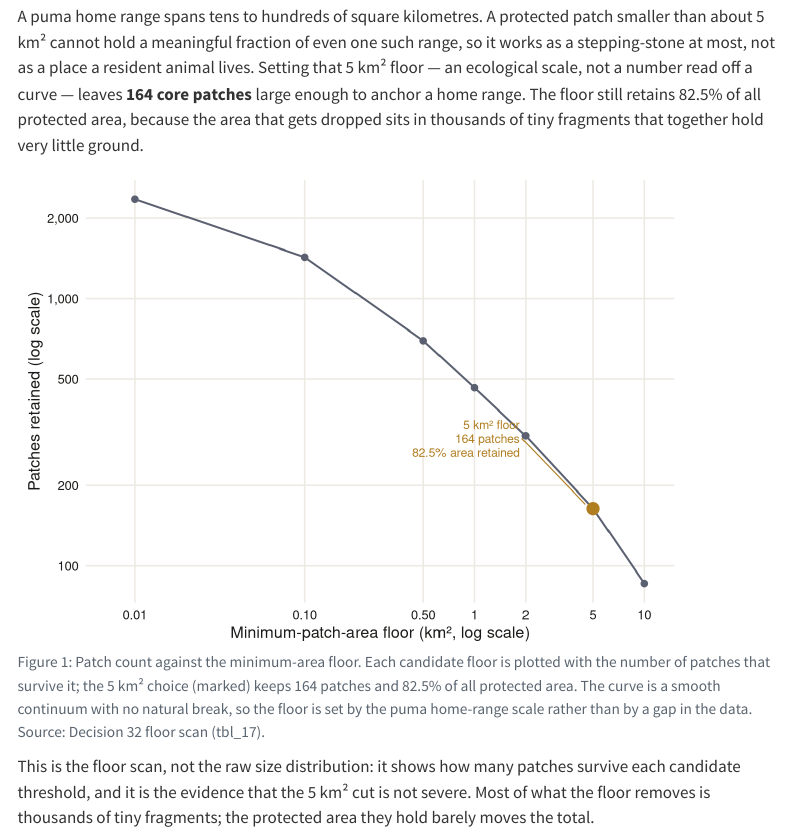
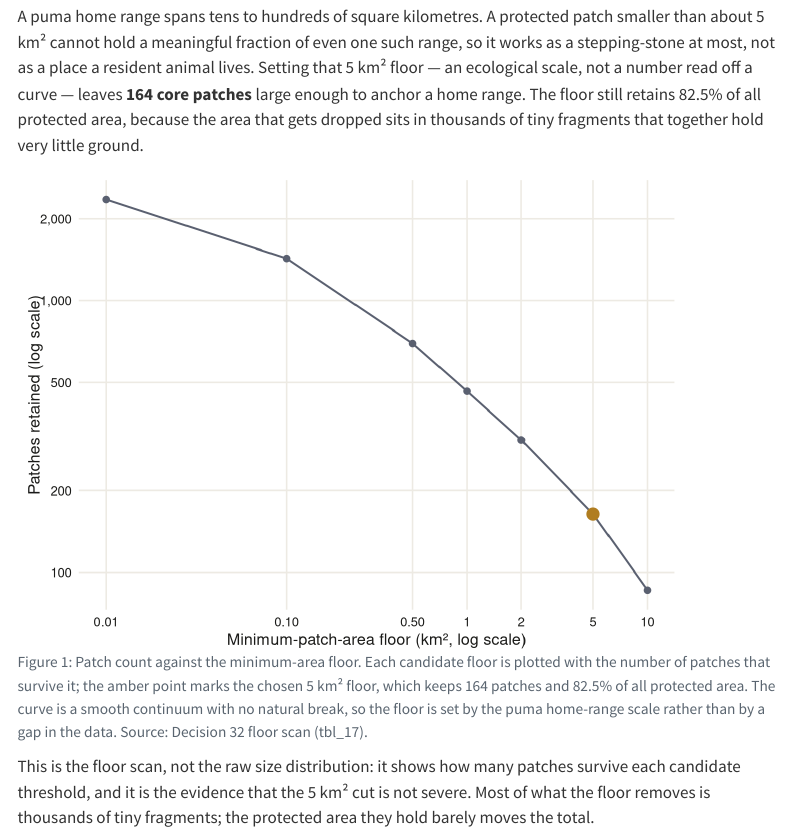
Before and after one commit to K-bsub/bay-area-wildcats, a Quarto document (site/landscape.qmd): the page in a window 1100 px wide, from 1120 px down. Rendered offline with R 4.5, knitr and Pandoc in place of Quarto, with nearby package versions; menus at the side of the page are left out.

Commit message:
fig: remove clipping in-plot label; caption carries the 5 km2 marker

```diff
--- a/site/landscape.qmd
+++ b/site/landscape.qmd
@@ -68,7 +68,7 @@ thousands of tiny fragments that together hold very little ground.
 #| echo: false
 #| message: false
 #| warning: false
-#| fig-cap: "Patch count against the minimum-area floor. Each candidate floor is plotted with the number of patches that survive it; the 5 km² choice (marked) keeps 164 patches and 82.5% of all protected area. The curve is a smooth continuum with no natural break, so the floor is set by the puma home-range scale rather than by a gap in the data. Source: Decision 32 floor scan (tbl_17)."
+#| fig-cap: "Patch count against the minimum-area floor. Each candidate floor is plotted with the number of patches that survive it; the amber point marks the chosen 5 km² floor, which keeps 164 patches and 82.5% of all protected area. The curve is a smooth continuum with no natural break, so the floor is set by the puma home-range scale rather than by a gap in the data. Source: Decision 32 floor scan (tbl_17)."
 #| fig-alt: "A line chart on a log vertical axis showing the number of protected patches surviving each minimum-area floor from 0.01 to 10 square kilometres. The count falls smoothly from about 2,356 patches to 86 with no sharp break. The 5 square kilometre floor is marked with a point and label reading 164 patches, 82.5 percent area retained."
 
 library(ggplot2)
@@ -90,20 +90,9 @@ ggplot(floor_scan, aes(x = floor_km2, y = patches_kept)) +
   geom_line(color = col_line, linewidth = 0.7) +
   geom_point(color = col_line, size = 2) +
   geom_point(data = chosen, color = col_choice, size = 4) +
-  annotate(
-    "segment", x = 1.9, xend = 4.5, y = 300, yend = 170,
-    color = col_choice, linewidth = 0.4
-  ) +
-  annotate(
-    "text", x = 1.85, y = 300,
-    label = "5 km² floor\n164 patches\n82.5% area retained",
-    hjust = 1, vjust = 0.5, size = 3.2, color = col_choice, lineheight = 0.95
-  ) +
   scale_x_log10(
     breaks = floor_scan$floor_km2,
-    labels = c("0.01", "0.10", "0.50", "1", "2", "5", "10"),
-    limits = c(0.006, 12),
-    expand = expansion(mult = c(0.02, 0.03))
+    labels = c("0.01", "0.10", "0.50", "1", "2", "5", "10")
   ) +
   scale_y_log10(
     breaks = c(100, 200, 500, 1000, 2000),
```
Also changed, not shown: 2 other files.
